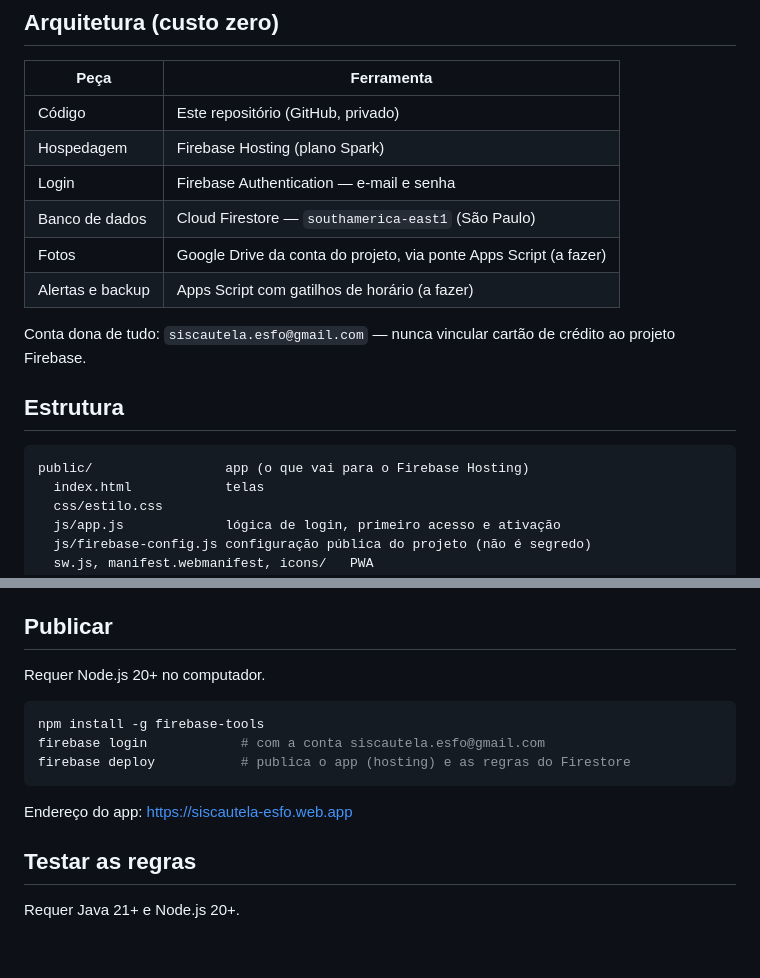
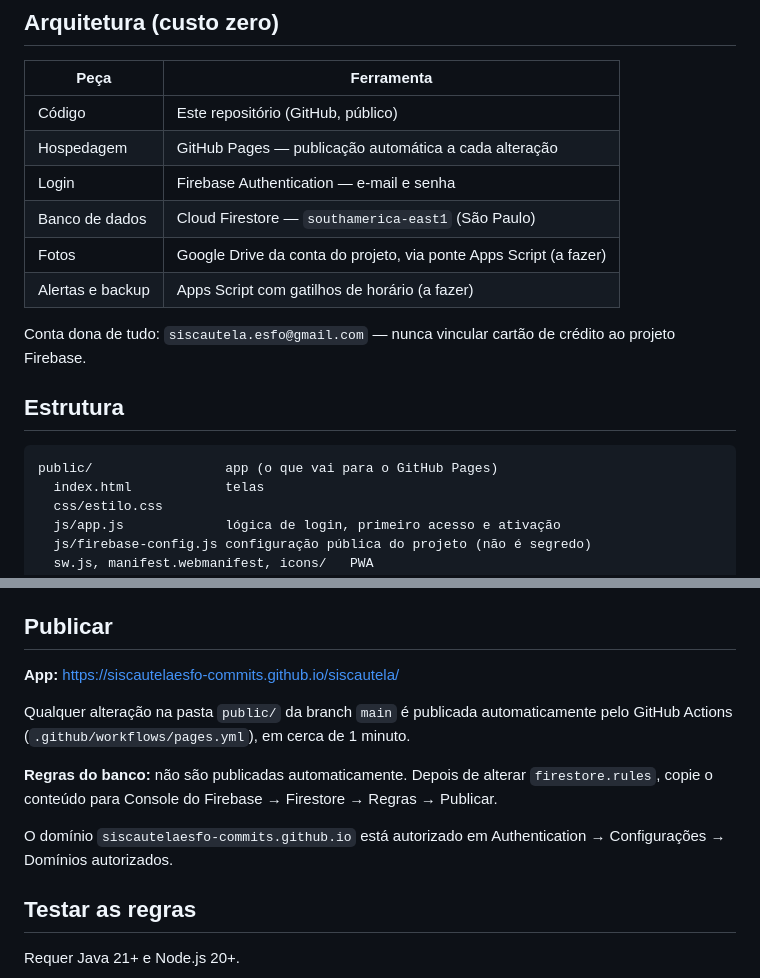
Before and after one commit to siscautelaesfo-commits/siscautela, a Markdown page: README.md, 2 parts joined by grey strips. Rendered like a GitHub page; blank space fills up the shorter version.

````diff
--- a/README.md
+++ b/README.md
@@ -10,8 +10,8 @@ painel da frota ainda não foram implementados.
 
 | Peça | Ferramenta |
 |---|---|
-| Código | Este repositório (GitHub, privado) |
-| Hospedagem | Firebase Hosting (plano Spark) |
+| Código | Este repositório (GitHub, público) |
+| Hospedagem | GitHub Pages — publicação automática a cada alteração |
 | Login | Firebase Authentication — e-mail e senha |
 | Banco de dados | Cloud Firestore — `southamerica-east1` (São Paulo) |
 | Fotos | Google Drive da conta do projeto, via ponte Apps Script (a fazer) |
@@ -22,7 +22,7 @@ Conta dona de tudo: `siscautela.esfo@gmail.com` — nunca vincular cartão de cr
 ## Estrutura
 
 ```
-public/                 app (o que vai para o Firebase Hosting)
+public/                 app (o que vai para o GitHub Pages)
   index.html            telas
   css/estilo.css
   js/app.js             lógica de login, primeiro acesso e ativação
@@ -55,15 +55,16 @@ minúsculas → campos (todos texto): `numero`, `nomeGuerra`, `curso`, `turma`,
 
 ## Publicar
 
-Requer Node.js 20+ no computador.
+**App:** https://siscautelaesfo-commits.github.io/siscautela/
 
-```bash
-npm install -g firebase-tools
-firebase login            # com a conta siscautela.esfo@gmail.com
-firebase deploy           # publica o app (hosting) e as regras do Firestore
-```
+Qualquer alteração na pasta `public/` da branch `main` é publicada automaticamente pelo
+GitHub Actions (`.github/workflows/pages.yml`), em cerca de 1 minuto.
 
-Endereço do app: https://siscautela-esfo.web.app
+**Regras do banco:** não são publicadas automaticamente. Depois de alterar `firestore.rules`,
+copie o conteúdo para Console do Firebase → Firestore → Regras → Publicar.
+
+O domínio `siscautelaesfo-commits.github.io` está autorizado em Authentication → Configurações →
+Domínios autorizados.
 
 ## Testar as regras
 
````
